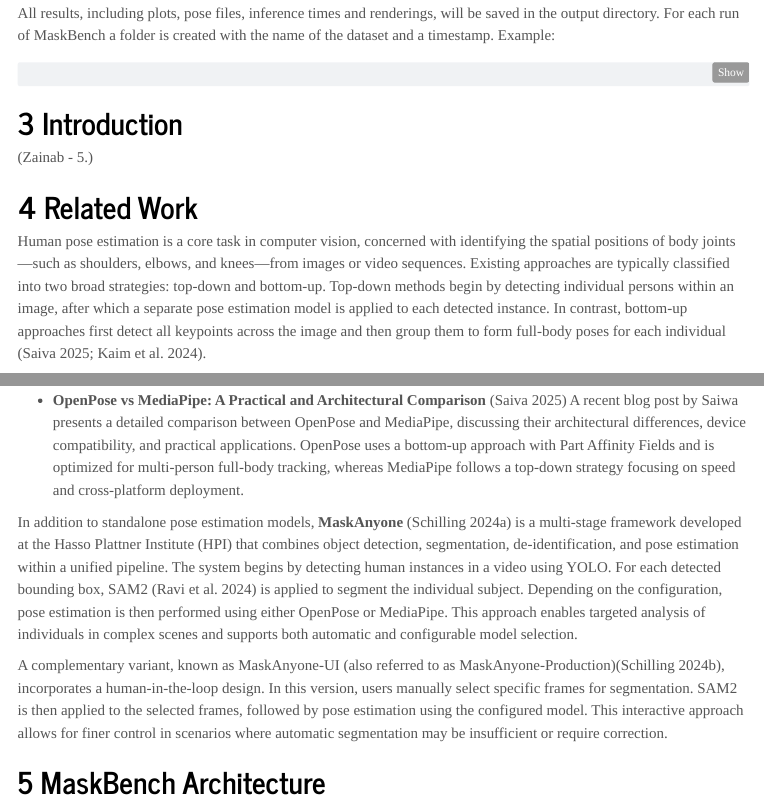
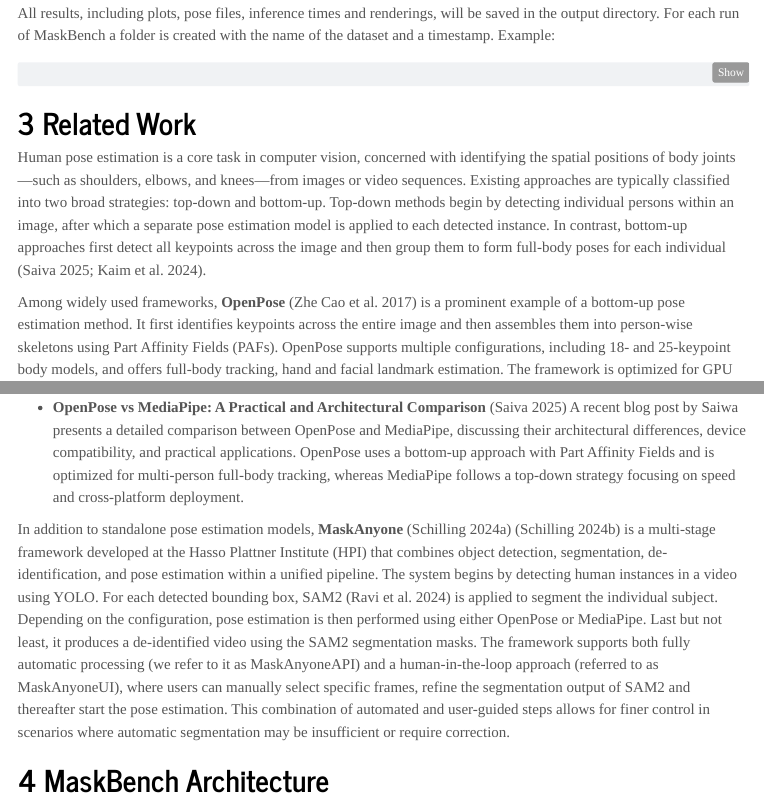
Before and after one commit to maskbench/maskbench, a Quarto document (report/report.qmd): the page in a window 1100 px wide, from 3630 px down, and a second part further down, joined at a grey line. Rendered offline with R 4.5, knitr and Pandoc in place of Quarto, with nearby package versions; menus at the side of the page are left out; long lines of code are wrapped.

Commit message:
report: refine related work section

````diff
--- a/report/report.qmd
+++ b/report/report.qmd
@@ -229,12 +229,6 @@
  │    ├── inference_times.json
 ```
 
-
-# Introduction {#sec-introduction}
-(Zainab - 5.)
-
-
-
 # Related Work {#sec-related-work}
 
 Human pose estimation is a core task in computer vision, concerned with identifying the spatial positions of body joints—such as shoulders, elbows, and knees—from images or video sequences. Existing approaches are typically classified into two broad strategies: top-down and bottom-up. Top-down methods begin by detecting individual persons within an image, after which a separate pose estimation model is applied to each detected instance. In contrast, bottom-up approaches first detect all keypoints across the image and then group them to form full-body poses for each individual [@saiwa2025openpose; @kaim2024comparison].
@@ -248,14 +242,12 @@
 Several studies have benchmarked popular pose estimation models across different datasets, conditions, and use cases. The following works are particularly relevant to our benchmarking framework:
 
 * **Comparision Of ML Models For Posture** [@kaim2024comparison]
-Compared YOLOv7 Pose and MediaPipe Pose. YOLOv7 achieved a slightly higher accuracy score of 87.8\% versus MediaPipe’s 84.1\%. However, MediaPipe demonstrated superior real-time performance on CPU-only devices, achieving 16-18 frames per second (FPS) compared to YOLOv7’s 4-5 FPS. In low-light environments, MediaPipe maintained detection consistency, whereas YOLOv7 performed better in occluded scenarios, successfully recognizing hidden body parts.
+    Compared YOLOv7 Pose and MediaPipe Pose. YOLOv7 achieved a slightly higher accuracy score of 87.8\% versus MediaPipe’s 84.1\%. However, MediaPipe demonstrated superior real-time performance on CPU-only devices, achieving 16-18 frames per second (FPS) compared to YOLOv7’s 4-5 FPS. In low-light environments, MediaPipe maintained detection consistency, whereas YOLOv7 performed better in occluded scenarios, successfully recognizing hidden body parts.
 
 * **OpenPose vs MediaPipe: A Practical and Architectural Comparison** [@saiwa2025openpose]
-  A recent blog post by Saiwa presents a detailed comparison between OpenPose and MediaPipe, discussing their architectural differences, device compatibility, and practical applications. OpenPose uses a bottom-up approach with Part Affinity Fields and is optimized for multi-person full-body tracking, whereas MediaPipe follows a top-down strategy focusing on speed and cross-platform deployment.
-
-In addition to standalone pose estimation models, **MaskAnyone** [@maskanyone-github]  is a multi-stage framework developed at the Hasso Plattner Institute (HPI) that combines object detection, segmentation, de-identification, and pose estimation within a unified pipeline. The system begins by detecting human instances in a video using YOLO. For each detected bounding box, SAM2 [@sam2] is applied to segment the individual subject. Depending on the configuration, pose estimation is then performed using either OpenPose or MediaPipe. This approach enables targeted analysis of individuals in complex scenes and supports both automatic and configurable model selection.
-
-A complementary variant, known as MaskAnyone-UI (also referred to as MaskAnyone-Production)[@schilling2023maskanyone], incorporates a human-in-the-loop design. In this version, users manually select specific frames for segmentation. SAM2 is then applied to the selected frames, followed by pose estimation using the configured model. This interactive approach allows for finer control in scenarios where automatic segmentation may be insufficient or require correction.
+    A recent blog post by Saiwa presents a detailed comparison between OpenPose and MediaPipe, discussing their architectural differences, device compatibility, and practical applications. OpenPose uses a bottom-up approach with Part Affinity Fields and is optimized for multi-person full-body tracking, whereas MediaPipe follows a top-down strategy focusing on speed and cross-platform deployment.
+
+In addition to standalone pose estimation models, **MaskAnyone** [@maskanyone-github] [@schilling2023maskanyone] is a multi-stage framework developed at the Hasso Plattner Institute (HPI) that combines object detection, segmentation, de-identification, and pose estimation within a unified pipeline. The system begins by detecting human instances in a video using YOLO. For each detected bounding box, SAM2 [@sam2] is applied to segment the individual subject. Depending on the configuration, pose estimation is then performed using either OpenPose or MediaPipe. Last but not least, it produces a de-identified video using the SAM2 segmentation masks. The framework supports both fully automatic processing (we refer to it as MaskAnyoneAPI) and a human-in-the-loop approach (referred to as MaskAnyoneUI), where users can manually select specific frames, refine the segmentation output of SAM2 and thereafter start the pose estimation. This combination of automated and user-guided steps allows for finer control in scenarios where automatic segmentation may be insufficient or require correction.
 
 # MaskBench Architecture {#sec-architecture}
 ![MaskBench Architecture](./images/maskbench-workflow.jpg){#fig-architecture}
````
